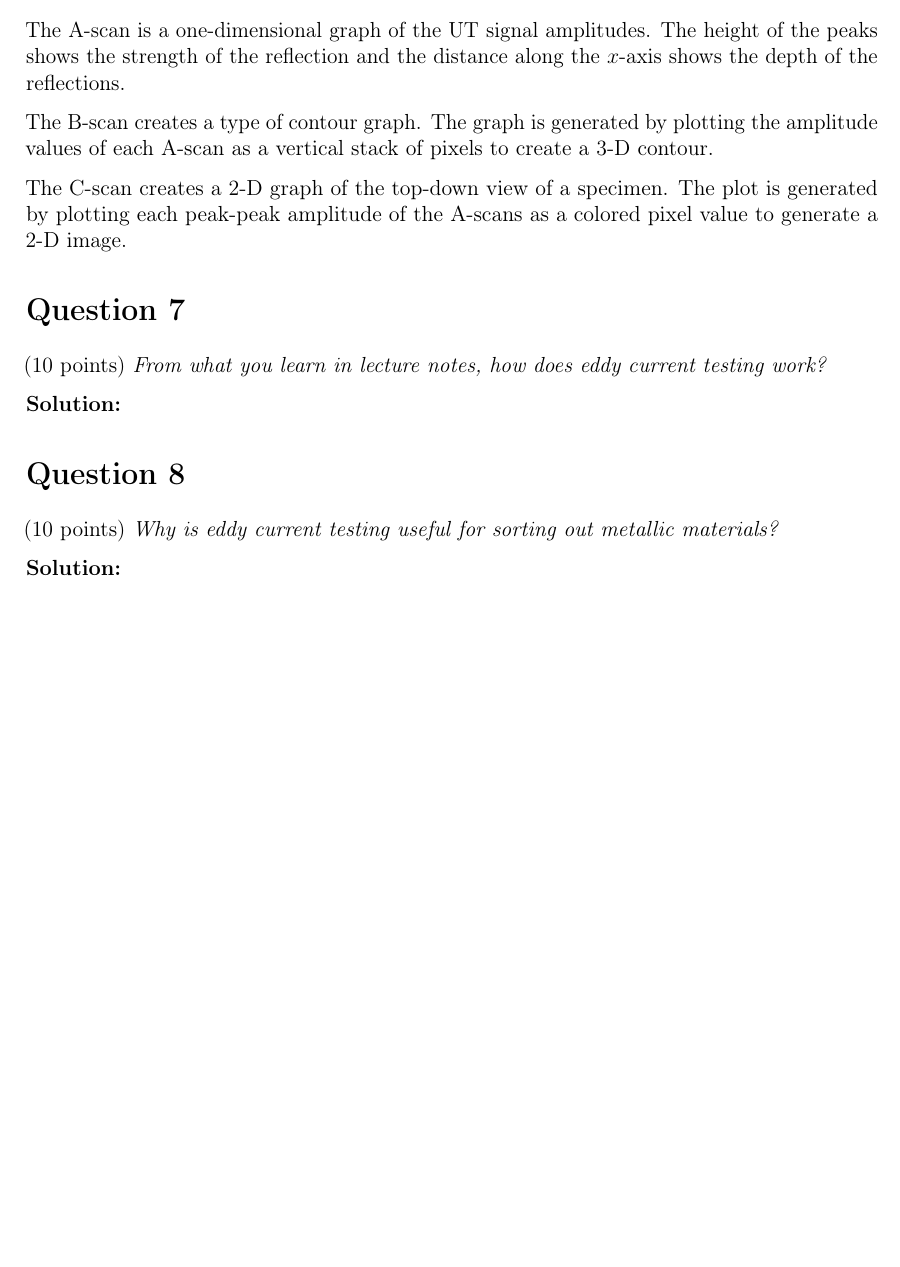
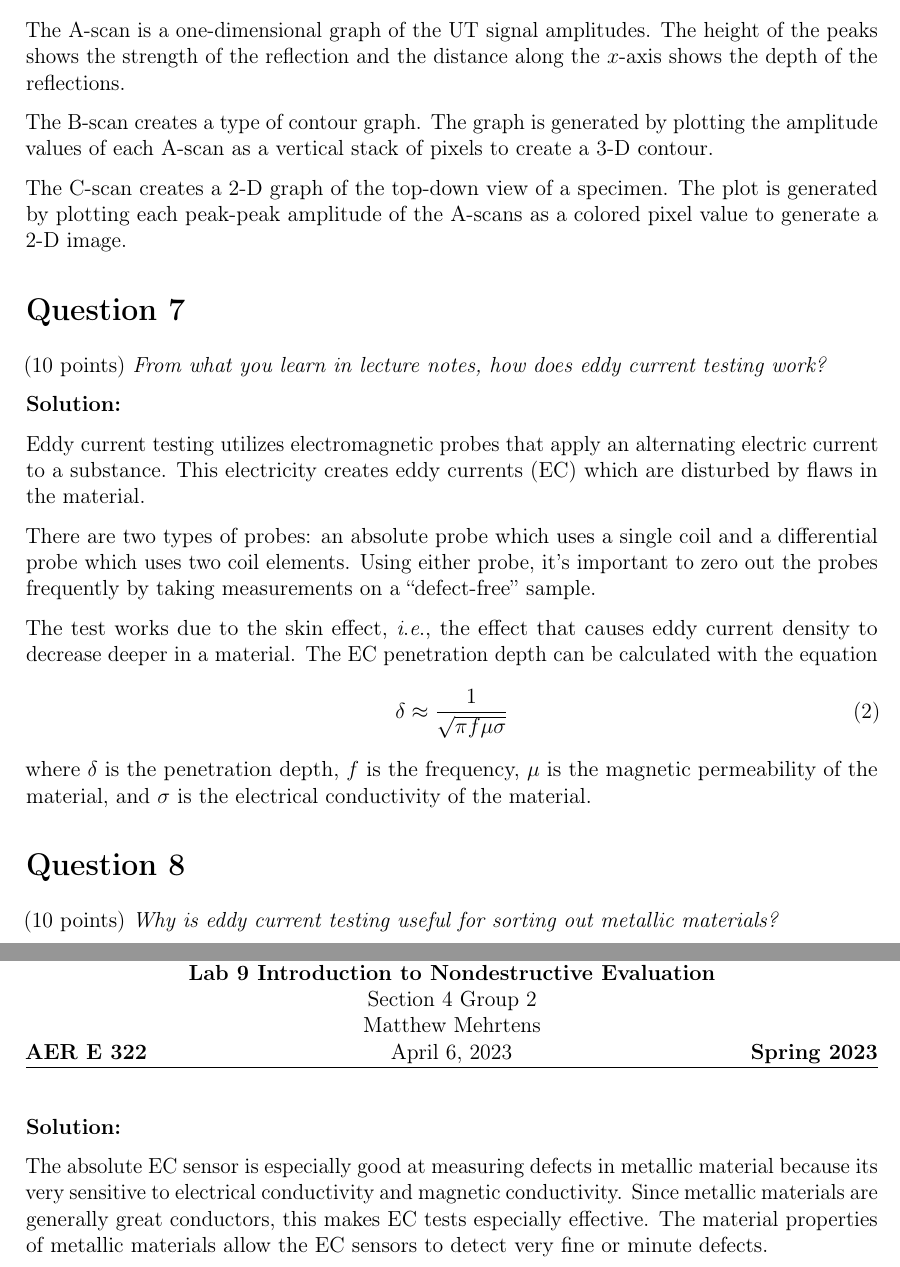
Before and after one commit to mcmehrtens/AER-E-322-lab-09, a LaTeX document (Lab 9 Prelab/main.tex): part of page 3 of 3 before the commit and two parts of pages 3 and 4 of 4 after it, the two joined at a grey line, cut so that both start at the same text, the shorter picture padded with empty space. Compiled offline with pdfLaTeX.

Commit message:
Finished Q7-8

```diff
--- a/Lab 9 Prelab/main.tex
+++ b/Lab 9 Prelab/main.tex
@@ -203,12 +203,20 @@ The C-scan creates a 2-D graph of the top-down view of a specimen. The plot is g
 
 \textbf{Solution:}
 
+Eddy current testing utilizes electromagnetic probes that apply an alternating electric current to a substance. This electricity creates eddy currents (EC) which are disturbed by flaws in the material.
 
+There are two types of probes: an absolute probe which uses a single coil and a differential probe which uses two coil elements. Using either probe, it's important to zero out the probes frequently by taking measurements on a ``defect-free'' sample.
+
+The test works due to the skin effect, \ie the effect that causes eddy current density to decrease deeper in a material. The EC penetration depth can be calculated with the equation
+\begin{align}
+	\delta&\approx\frac{1}{\sqrt{\pi{}f\mu\sigma}}
+\end{align}
+where $\delta$ is the penetration depth, $f$ is the frequency, $\mu$ is the magnetic permeability of the material, and $\sigma$ is the electrical conductivity of the material.
 
 \section*{Question 8}
 (\num{10} points) \textit{Why is eddy current testing useful for sorting out metallic materials?}
 
 \textbf{Solution:}
 
-
+The absolute EC sensor is especially good at measuring defects in metallic material because its very sensitive to electrical conductivity and magnetic conductivity. Since metallic materials are generally great conductors, this makes EC tests especially effective. The material properties of metallic materials allow the EC sensors to detect very fine or minute defects.
 \end{document}
```
Also changed, not shown: Lab 9 Prelab/main.pdf.
